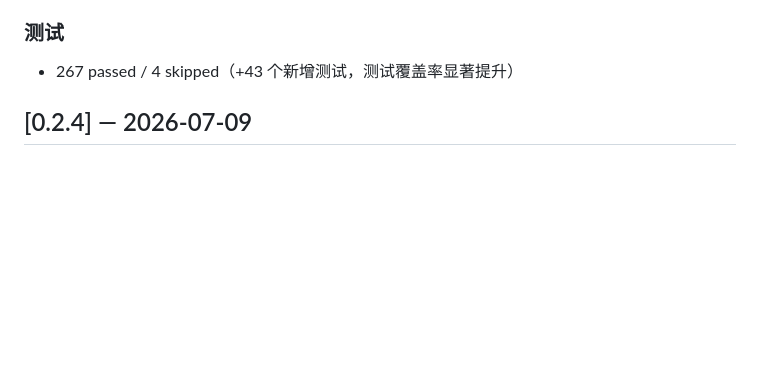
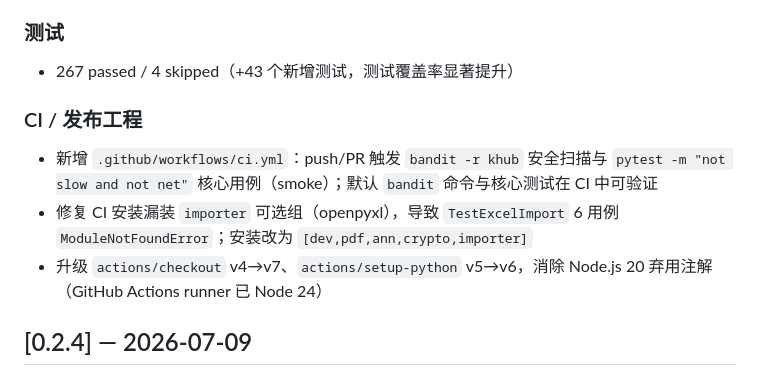
Before and after one commit to keenkuang/khub-TCM, a Markdown page: CHANGELOG.md, the part around the change. Drawn GitHub-style; blank space fills up the shorter version.

Commit message:
docs(changelog): 补充 CI 收尾（ci.yml、openpyxl 安装、actions 升级）
将本轮收尾完整记入 0.2.5：
- 新增 GitHub Actions CI（bandit + pytest smoke）
- 修复 CI 漏装 importer/openpyxl 可选组
- 升级 actions/checkout v7 与 setup-python v6，消除 Node 20 弃用注解

```diff
--- a/CHANGELOG.md
+++ b/CHANGELOG.md
@@ -43,6 +43,11 @@
 
 ### 测试
 - 267 passed / 4 skipped（+43 个新增测试，测试覆盖率显著提升）
+
+### CI / 发布工程
+- 新增 `.github/workflows/ci.yml`：push/PR 触发 `bandit -r khub` 安全扫描与 `pytest -m "not slow and not net"` 核心用例（smoke）；默认 `bandit` 命令与核心测试在 CI 中可验证
+- 修复 CI 安装漏装 `importer` 可选组（openpyxl），导致 `TestExcelImport` 6 用例 `ModuleNotFoundError`；安装改为 `[dev,pdf,ann,crypto,importer]`
+- 升级 `actions/checkout` v4→v7、`actions/setup-python` v5→v6，消除 Node.js 20 弃用注解（GitHub Actions runner 已 Node 24）
 
 ## [0.2.4] — 2026-07-09
 
```
